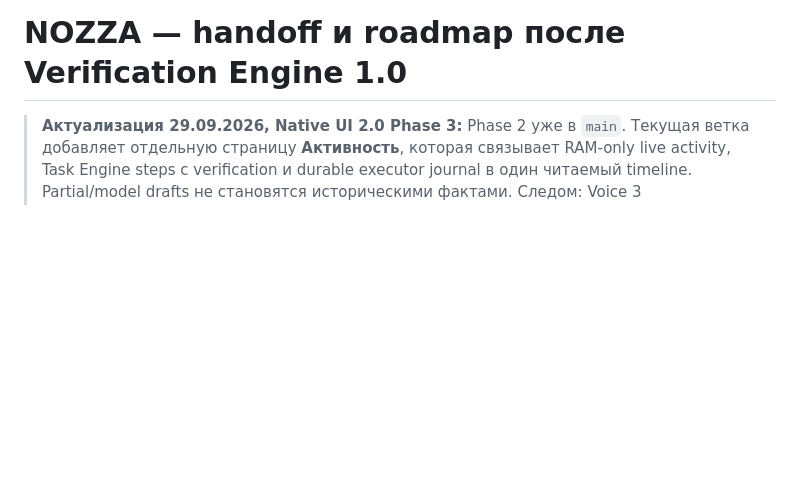
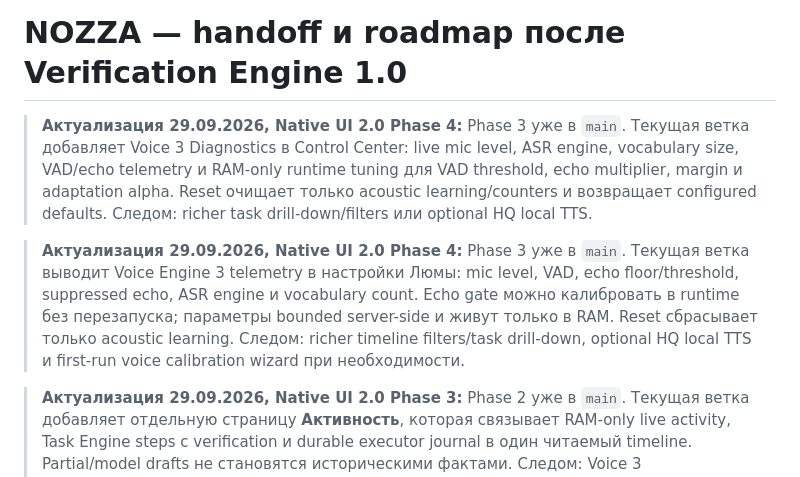
Before and after one commit to onix312/ai, a Markdown page: docs/NOZZA-NEXT-HANDOFF.md, the part around the change. Rendered like a GitHub page; blank space fills up the shorter version.

Commit message:
Native UI 2 Phase 4: sync docs/NOZZA-NEXT-HANDOFF.md

```diff
--- a/docs/NOZZA-NEXT-HANDOFF.md
+++ b/docs/NOZZA-NEXT-HANDOFF.md
@@ -1,4 +1,21 @@
 # NOZZA — handoff и roadmap после Verification Engine 1.0
+
+> **Актуализация 29.09.2026, Native UI 2.0 Phase 4:** Phase 3 уже в `main`.
+> Текущая ветка добавляет Voice 3 Diagnostics в Control Center: live mic level,
+> ASR engine, vocabulary size, VAD/echo telemetry и RAM-only runtime tuning
+> для VAD threshold, echo multiplier, margin и adaptation alpha. Reset очищает
+> только acoustic learning/counters и возвращает configured defaults. Следом:
+> richer task drill-down/filters или optional HQ local TTS.
+
+
+> **Актуализация 29.09.2026, Native UI 2.0 Phase 4:** Phase 3 уже в `main`.
+> Текущая ветка выводит Voice Engine 3 telemetry в настройки Люмы: mic level,
+> VAD, echo floor/threshold, suppressed echo, ASR engine и vocabulary count.
+> Echo gate можно калибровать в runtime без перезапуска; параметры bounded
+> server-side и живут только в RAM. Reset сбрасывает только acoustic learning.
+> Следом: richer timeline filters/task drill-down, optional HQ local TTS и
+> first-run voice calibration wizard при необходимости.
+
 
 > **Актуализация 29.09.2026, Native UI 2.0 Phase 3:** Phase 2 уже в `main`.
 > Текущая ветка добавляет отдельную страницу **Активность**, которая связывает
```
